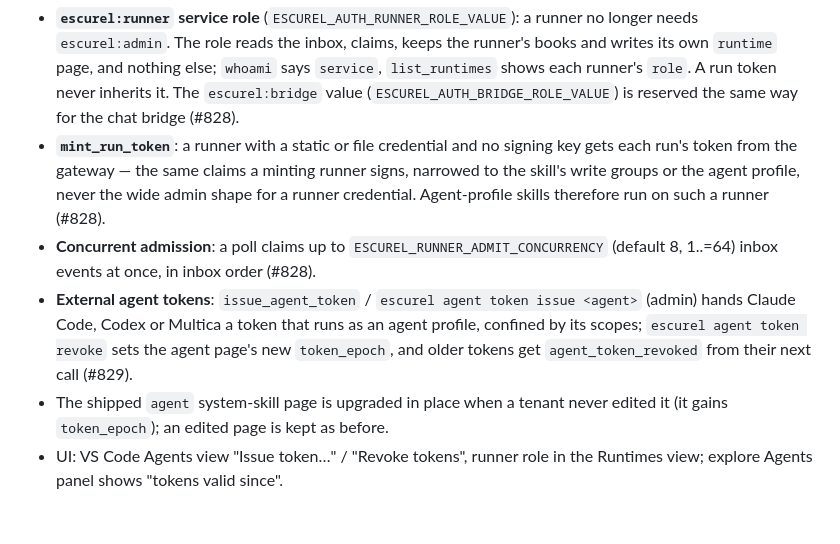
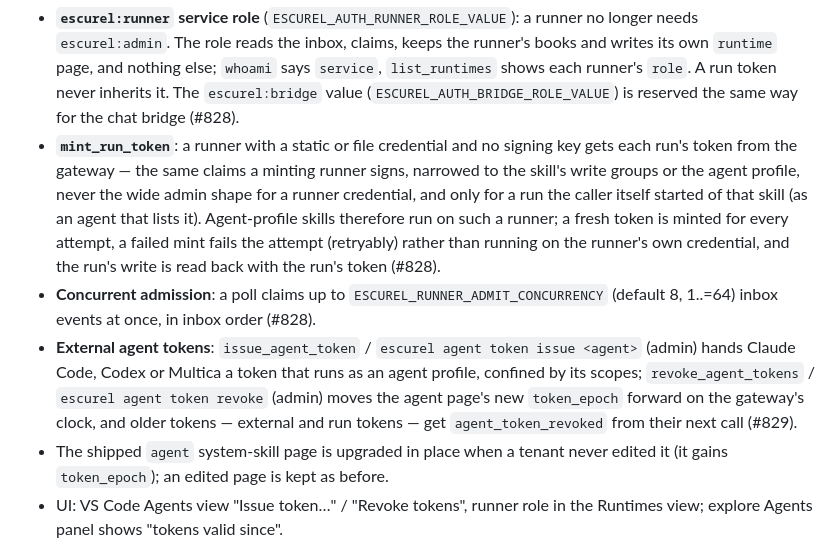
Before and after one commit to DataZooDE/escurel, a Markdown page: CHANGELOG.md, the part around the change. Drawn GitHub-style; blank space fills up the shorter version.

Commit message:
docs: CHANGELOG for the PR-1 fix wave (#828, #829)
Co-Authored-By: Claude Opus 5.5 <noreply@anthropic.com>
Claude-Session: https://claude.ai/code/session_018txuxFw5K4FmDEtTo7P4G8

```diff
--- a/CHANGELOG.md
+++ b/CHANGELOG.md
@@ -16,12 +16,16 @@ Runners outside the cluster, agents outside escurel, and runner gaps (#827, #828
   `escurel:bridge` value (`ESCUREL_AUTH_BRIDGE_ROLE_VALUE`) is reserved the same way for the chat bridge (#828).
 - **`mint_run_token`**: a runner with a static or file credential and no signing key gets each run's token from
   the gateway — the same claims a minting runner signs, narrowed to the skill's write groups or the agent profile,
-  never the wide admin shape for a runner credential. Agent-profile skills therefore run on such a runner (#828).
+  never the wide admin shape for a runner credential, and only for a run the caller itself started of that skill
+  (as an agent that lists it). Agent-profile skills therefore run on such a runner; a fresh token is minted for
+  every attempt, a failed mint fails the attempt (retryably) rather than running on the runner's own credential,
+  and the run's write is read back with the run's token (#828).
 - **Concurrent admission**: a poll claims up to `ESCUREL_RUNNER_ADMIT_CONCURRENCY` (default 8, 1..=64) inbox events at
   once, in inbox order (#828).
 - **External agent tokens**: `issue_agent_token` / `escurel agent token issue <agent>` (admin) hands Claude Code,
-  Codex or Multica a token that runs as an agent profile, confined by its scopes; `escurel agent token revoke`
-  sets the agent page's new `token_epoch`, and older tokens get `agent_token_revoked` from their next call (#829).
+  Codex or Multica a token that runs as an agent profile, confined by its scopes; `revoke_agent_tokens` /
+  `escurel agent token revoke` (admin) moves the agent page's new `token_epoch` forward on the gateway's clock, and
+  older tokens — external and run tokens — get `agent_token_revoked` from their next call (#829).
 - The shipped `agent` system-skill page is upgraded in place when a tenant never edited it (it gains
   `token_epoch`); an edited page is kept as before.
 - UI: VS Code Agents view "Issue token…" / "Revoke tokens", runner role in the Runtimes view; explore Agents panel
```
